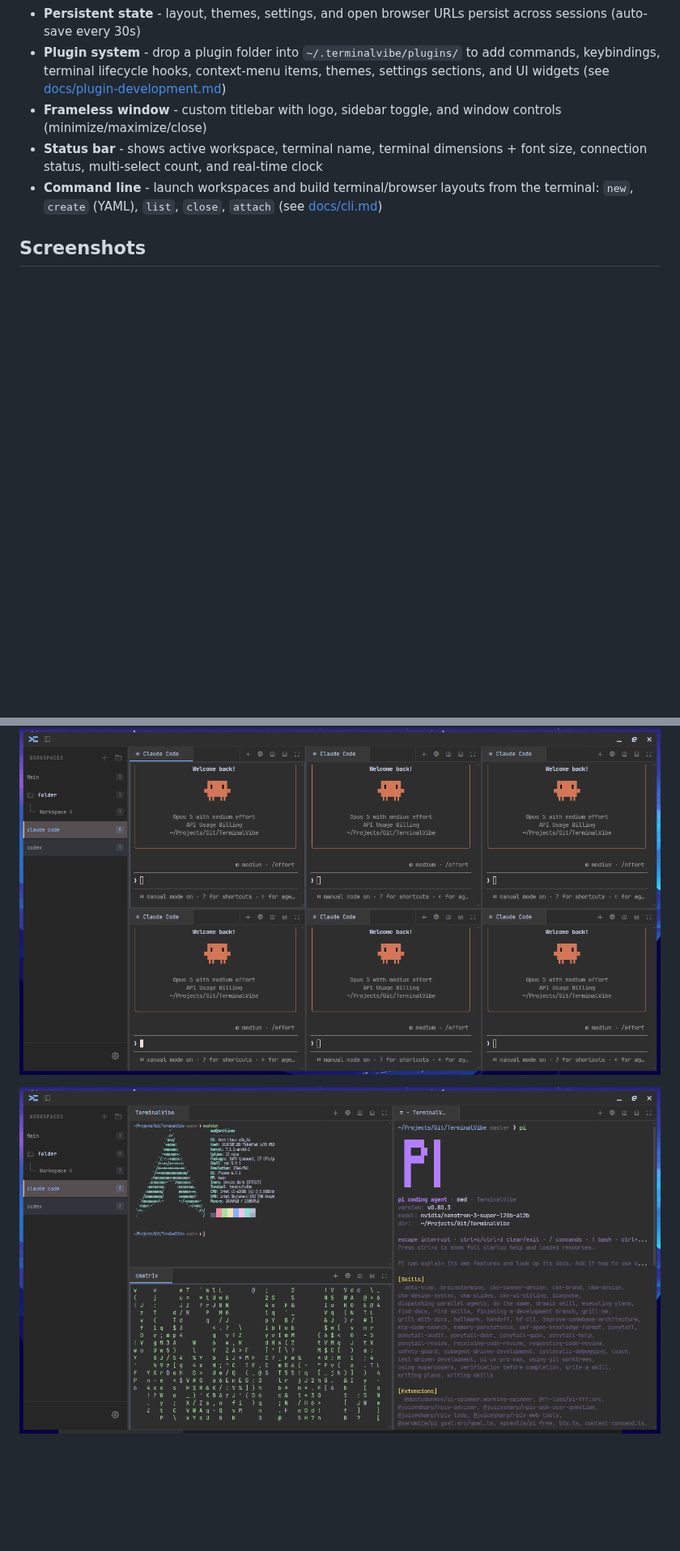
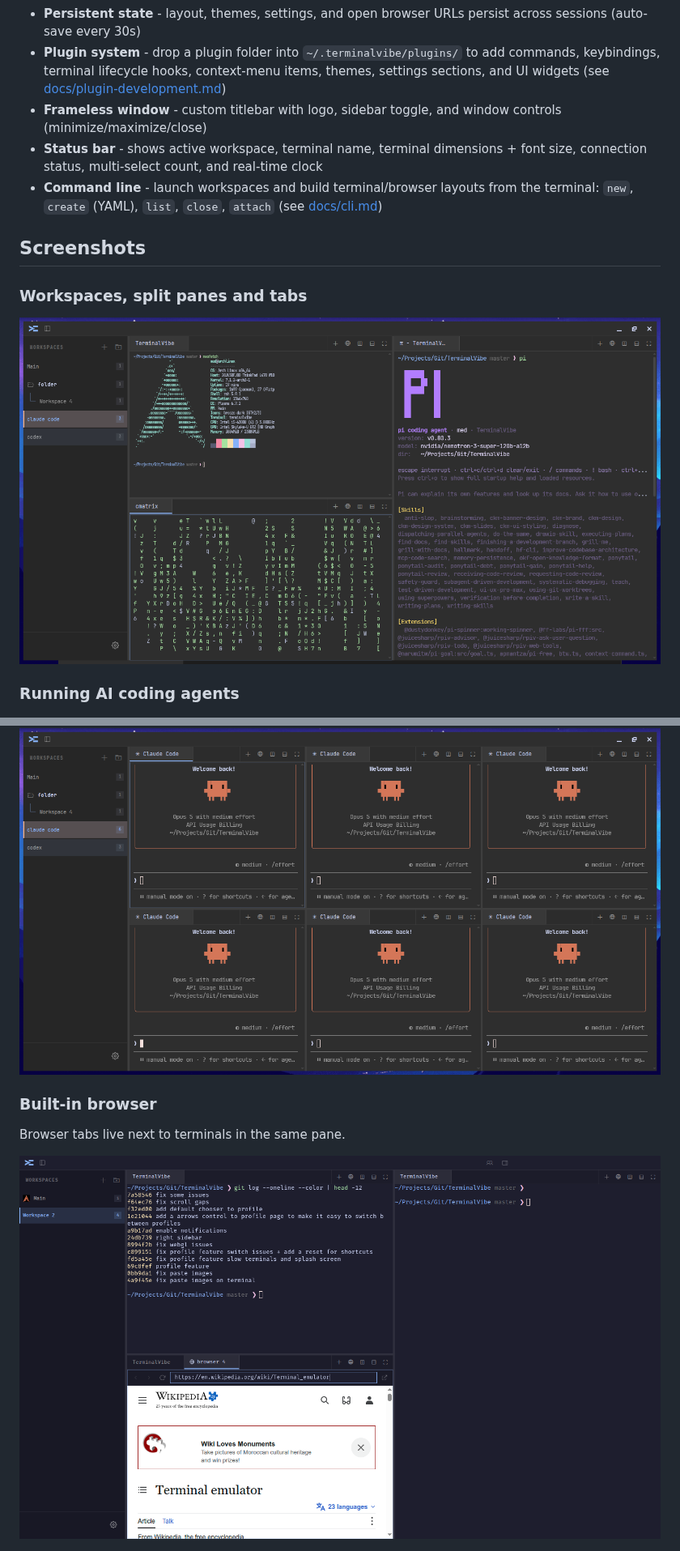
Before and after one commit to Medamine-Bahassou/TerminalVibe, a Markdown page: README.md, 2 parts joined by grey strips. Shown at 81% size. Drawn GitHub-style; pictures changed too: screenshots/browser.png (added); blank space fills up the shorter version.

```diff
--- a/README.md
+++ b/README.md
@@ -36,13 +39,21 @@
 
 ## Screenshots
 
+### Workspaces, split panes and tabs
+<p align="center">
+  <img src="screenshots/splits.png" alt="TerminalVibe - Split panes and workspaces" width="800">
+</p>
 
+### Running AI coding agents
 <p align="center">
   <img src="screenshots/claude.png" alt="TerminalVibe - Running Claude Code in the terminal" width="800">
 </p>
 
+### Built-in browser
+Browser tabs live next to terminals in the same pane.
+
 <p align="center">
-  <img src="screenshots/splits.png" alt="TerminalVibe - Split panes and workspaces" width="800">
+  <img src="screenshots/browser.png" alt="TerminalVibe - Terminals and a browser tab in split panes" width="800">
 </p>
 
 <p align="center">
```
Also changed, not shown: other parts of README.md (+50 -1 lines), screenshots/profiles.png (added), screenshots/right-sidebar.png (added), screenshots/shortcuts.png (added), screenshots/theme-editor.png (added).
